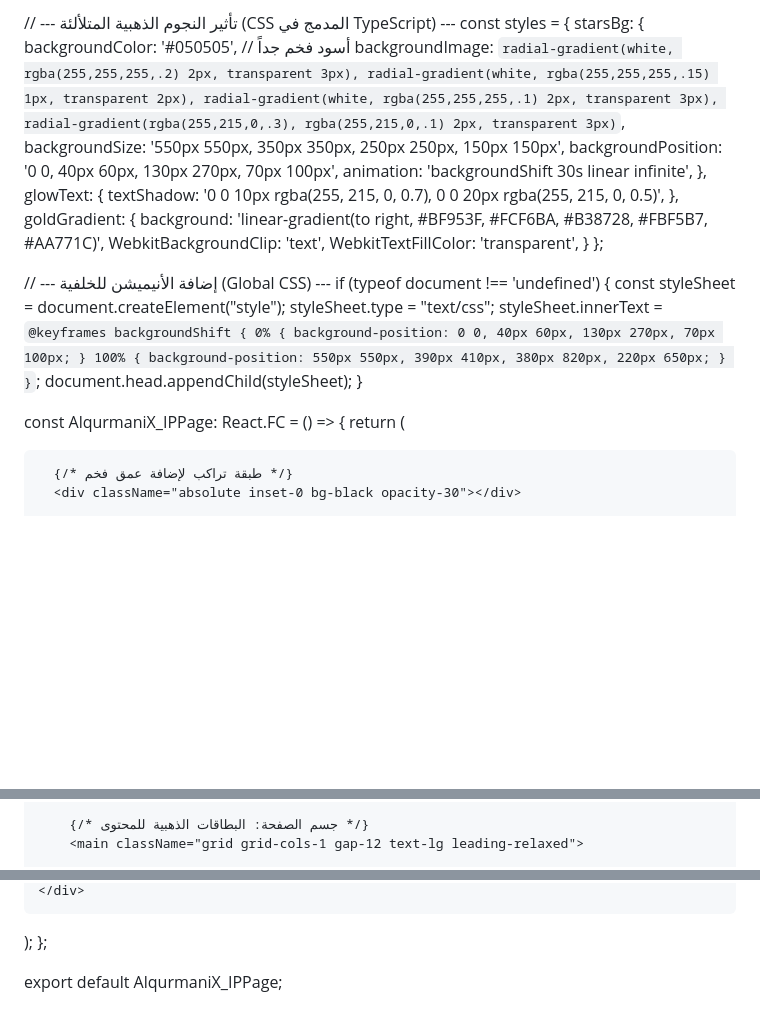
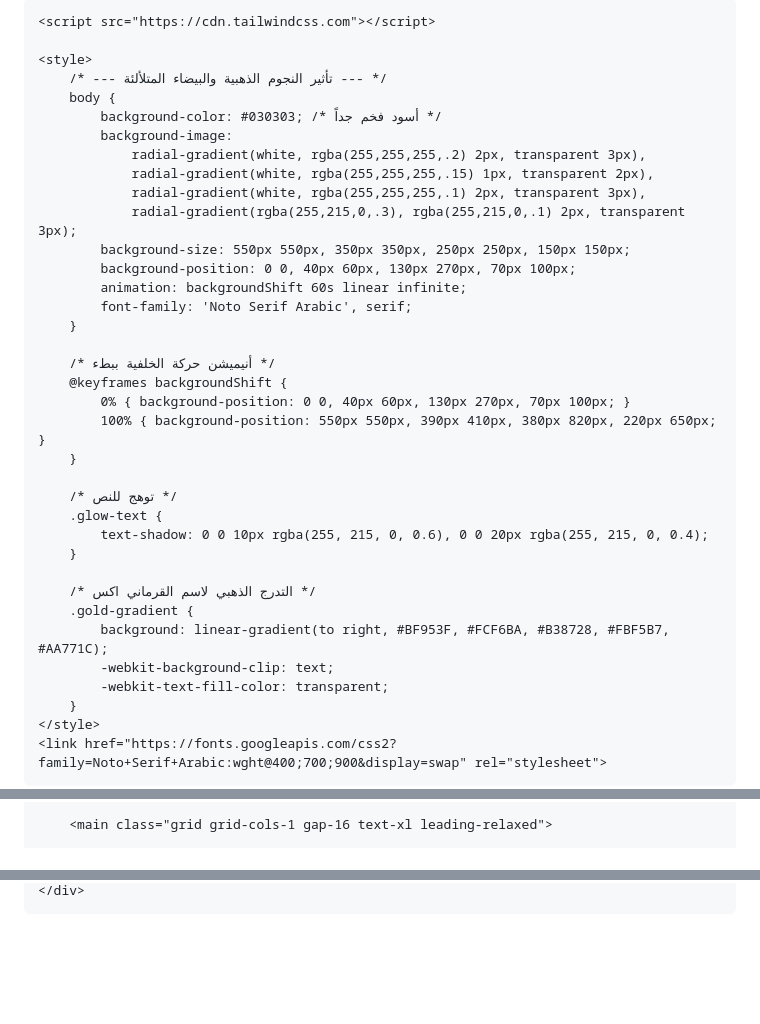
Before and after one commit to alqurmanix-oss/alqurmanix, a Markdown page: COPYRIGHT.md, 3 parts joined by grey strips. GitHub-like rendering; blank space fills up the shorter version.

```diff
--- a/COPYRIGHT.md
+++ b/COPYRIGHT.md
@@ -2,45 +7,40 @@ import React from 'react';
 
-// --- تأثير النجوم الذهبية المتلألئة (CSS المدمج في TypeScript) ---
-const styles = {
-  starsBg: {
-    backgroundColor: '#050505', // أسود فخم جداً
-    backgroundImage: `
-      radial-gradient(white, rgba(255,255,255,.2) 2px, transparent 3px),
-      radial-gradient(white, rgba(255,255,255,.15) 1px, transparent 2px),
-      radial-gradient(white, rgba(255,255,255,.1) 2px, transparent 3px),
-      radial-gradient(rgba(255,215,0,.3), rgba(255,215,0,.1) 2px, transparent 3px)
-    `,
-    backgroundSize: '550px 550px, 350px 350px, 250px 250px, 150px 150px',
-    backgroundPosition: '0 0, 40px 60px, 130px 270px, 70px 100px',
-    animation: 'backgroundShift 30s linear infinite',
-  },
-  glowText: {
-    textShadow: '0 0 10px rgba(255, 215, 0, 0.7), 0 0 20px rgba(255, 215, 0, 0.5)',
-  },
-  goldGradient: {
-    background: 'linear-gradient(to right, #BF953F, #FCF6BA, #B38728, #FBF5B7, #AA771C)',
-    WebkitBackgroundClip: 'text',
-    WebkitTextFillColor: 'transparent',
-  }
-};
+    <script src="https://cdn.tailwindcss.com"></script>
 
-// --- إضافة الأنيميشن للخلفية (Global CSS) ---
-if (typeof document !== 'undefined') {
-    const styleSheet = document.createElement("style");
-    styleSheet.type = "text/css";
-    styleSheet.innerText = `
+    <style>
+        /* --- تأثير النجوم الذهبية والبيضاء المتلألئة --- */
+        body {
+            background-color: #030303; /* أسود فخم جداً */
+            background-image:
+                radial-gradient(white, rgba(255,255,255,.2) 2px, transparent 3px),
+                radial-gradient(white, rgba(255,255,255,.15) 1px, transparent 2px),
+                radial-gradient(white, rgba(255,255,255,.1) 2px, transparent 3px),
+                radial-gradient(rgba(255,215,0,.3), rgba(255,215,0,.1) 2px, transparent 3px);
+            background-size: 550px 550px, 350px 350px, 250px 250px, 150px 150px;
+            background-position: 0 0, 40px 60px, 130px 270px, 70px 100px;
+            animation: backgroundShift 60s linear infinite;
+            font-family: 'Noto Serif Arabic', serif;
+        }
+
+        /* أنيميشن حركة الخلفية ببطء */
         @keyframes backgroundShift {
             0% { background-position: 0 0, 40px 60px, 130px 270px, 70px 100px; }
             100% { background-position: 550px 550px, 390px 410px, 380px 820px, 220px 650px; }
         }
-    `;
-    document.head.appendChild(styleSheet);
-}
 
-const AlqurmaniX_IPPage: React.FC = () => {
-  return (
-    <div style={styles.starsBg} className="min-h-screen text-gray-200 font-serif rtl relative overflow-hidden">
+        /* توهج للنص */
+        .glow-text {
+            text-shadow: 0 0 10px rgba(255, 215, 0, 0.6), 0 0 20px rgba(255, 215, 0, 0.4);
+        }
 
-      {/* طبقة تراكب لإضافة عمق فخم */}
-      <div className="absolute inset-0 bg-black opacity-30"></div>
+        /* التدرج الذهبي لاسم القرماني اكس */
+        .gold-gradient {
+            background: linear-gradient(to right, #BF953F, #FCF6BA, #B38728, #FBF5B7, #AA771C);
+            -webkit-background-clip: text;
+            -webkit-text-fill-color: transparent;
+        }
+    </style>
+    <link href="https://fonts.googleapis.com/css2?family=Noto+Serif+Arabic:wght@400;700;900&display=swap" rel="stylesheet">
+</head>
+<body class="min-h-screen text-gray-200 antialiased overflow-x-hidden relative">
 
@@ -59,5 +59,4 @@ const AlqurmaniX_IPPage: React.FC = () => {
         </header>
 
-        {/* جسم الصفحة: البطاقات الذهبية للمحتوى */}
-        <main className="grid grid-cols-1 gap-12 text-lg leading-relaxed">
+        <main class="grid grid-cols-1 gap-16 text-xl leading-relaxed">
 
@@ -117,5 +118,3 @@ const AlqurmaniX_IPPage: React.FC = () => {
     </div>
-  );
-};
-
-export default AlqurmaniX_IPPage;
+</body>
+</html>
```
Also changed, not shown: other parts of COPYRIGHT.md (+66 -59 lines).
